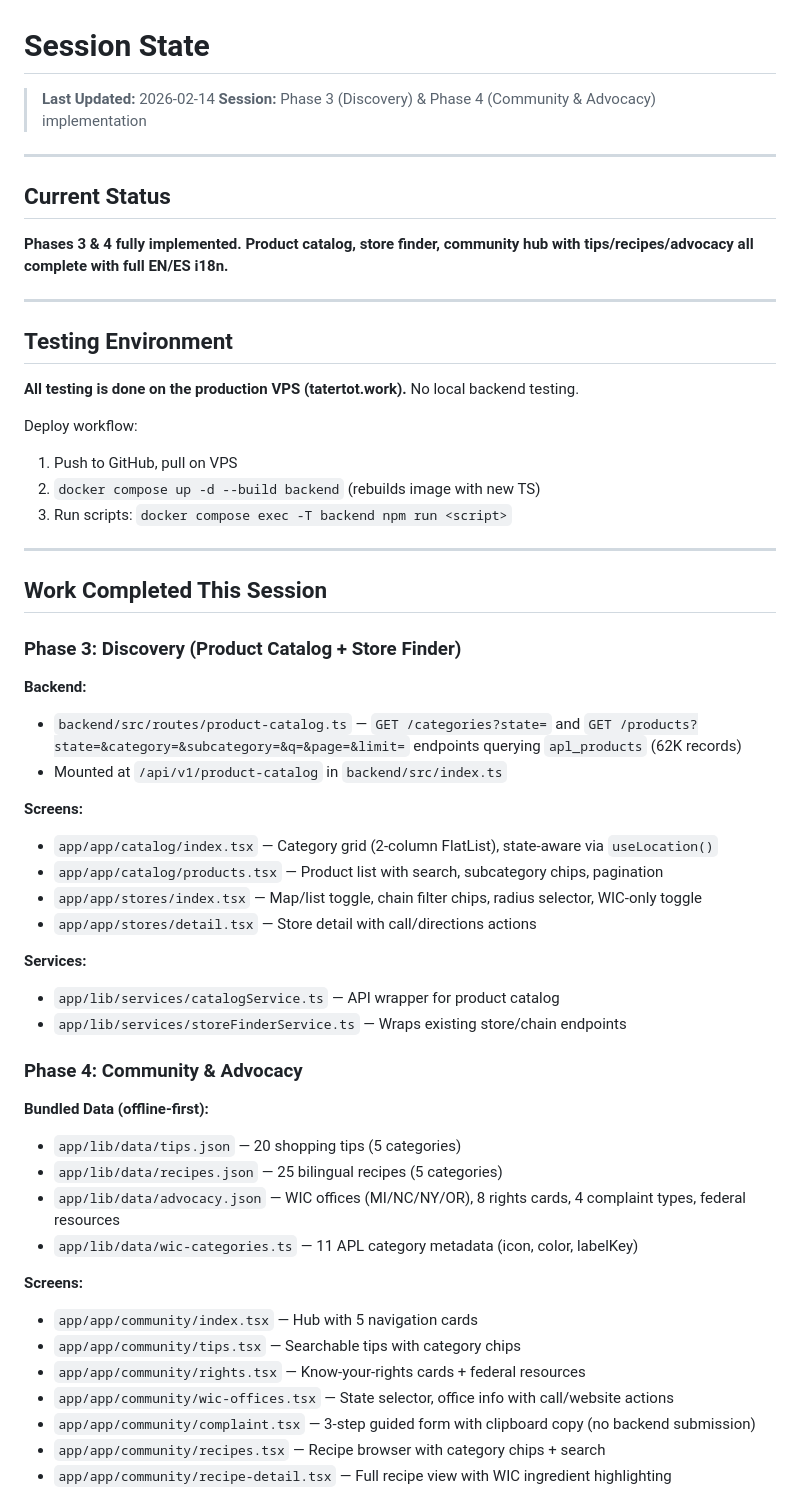
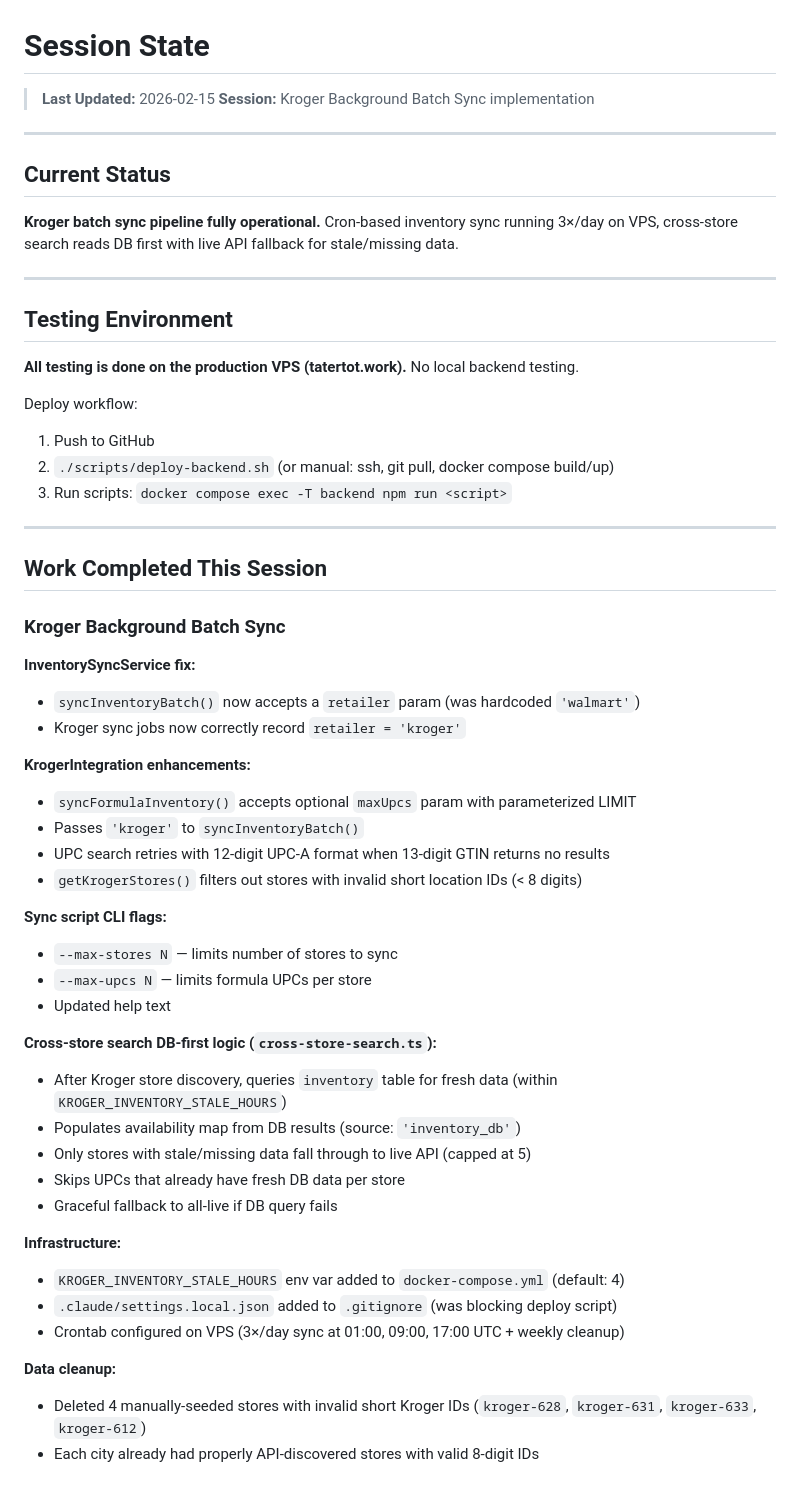
Before and after one commit to MrMosesMichael/wic-benefits-app, a Markdown page: .claude/SESSION_STATE.md, the part around one of its changes. GitHub-like rendering.

```diff
--- a/.claude/SESSION_STATE.md
+++ b/.claude/SESSION_STATE.md
@@ -1,13 +1,13 @@
 # Session State
 
-> **Last Updated:** 2026-02-14
-> **Session:** Phase 3 (Discovery) & Phase 4 (Community & Advocacy) implementation
+> **Last Updated:** 2026-02-15
+> **Session:** Kroger Background Batch Sync implementation
 
 ---
 
 ## Current Status
 
-**Phases 3 & 4 fully implemented. Product catalog, store finder, community hub with tips/recipes/advocacy all complete with full EN/ES i18n.**
+**Kroger batch sync pipeline fully operational.** Cron-based inventory sync running 3×/day on VPS, cross-store search reads DB first with live API fallback for stale/missing data.
 
 ---
 
@@ -16,44 +16,44 @@
 **All testing is done on the production VPS (tatertot.work).** No local backend testing.
 
 Deploy workflow:
-1. Push to GitHub, pull on VPS
-2. `docker compose up -d --build backend` (rebuilds image with new TS)
+1. Push to GitHub
+2. `./scripts/deploy-backend.sh` (or manual: ssh, git pull, docker compose build/up)
 3. Run scripts: `docker compose exec -T backend npm run <script>`
 
 ---
 
 ## Work Completed This Session
 
-### Phase 3: Discovery (Product Catalog + Store Finder)
+### Kroger Background Batch Sync
 
-**Backend:**
-- `backend/src/routes/product-catalog.ts` — `GET /categories?state=` and `GET /products?state=&category=&subcategory=&q=&page=&limit=` endpoints querying `apl_products` (62K records)
-- Mounted at `/api/v1/product-catalog` in `backend/src/index.ts`
+**InventorySyncService fix:**
+- `syncInventoryBatch()` now accepts a `retailer` param (was hardcoded `'walmart'`)
+- Kroger sync jobs now correctly record `retailer = 'kroger'`
 
-**Screens:**
-- `app/app/catalog/index.tsx` — Category grid (2-column FlatList), state-aware via `useLocation()`
-- `app/app/catalog/products.tsx` — Product list with search, subcategory chips, pagination
-- `app/app/stores/index.tsx` — Map/list toggle, chain filter chips, radius selector, WIC-only toggle
-- `app/app/stores/detail.tsx` — Store detail with call/directions actions
+**KrogerIntegration enhancements:**
+- `syncFormulaInventory()` accepts optional `maxUpcs` param with parameterized LIMIT
+- Passes `'kroger'` to `syncInventoryBatch()`
+- UPC search retries with 12-digit UPC-A format when 13-digit GTIN returns no results
+- `getKrogerStores()` filters out stores with invalid short location IDs (< 8 digits)
 
-**Services:**
-- `app/lib/services/catalogService.ts` — API wrapper for product catalog
-- `app/lib/services/storeFinderService.ts` — Wraps existing store/chain endpoints
+**Sync script CLI flags:**
+- `--max-stores N` — limits number of stores to sync
+- `--max-upcs N` — limits formula UPCs per store
+- Updated help text
 
-### Phase 4: Community & Advocacy
+**Cross-store search DB-first logic (`cross-store-search.ts`):**
+- After Kroger store discovery, queries `inventory` table for fresh data (within `KROGER_INVENTORY_STALE_HOURS`)
+- Populates availability map from DB results (source: `'inventory_db'`)
+- Only stores with stale/missing data fall through to live API (capped at 5)
+- Skips UPCs that already have fresh DB data per store
+- Graceful fallback to all-live if DB query fails
 
-**Bundled Data (offline-first):**
-- `app/lib/data/tips.json` — 20 shopping tips (5 categories)
-- `app/lib/data/recipes.json` — 25 bilingual recipes (5 categories)
-- `app/lib/data/advocacy.json` — WIC offices (MI/NC/NY/OR), 8 rights cards, 4 complaint types, federal resources
-- `app/lib/data/wic-categories.ts` — 11 APL category metadata (icon, color, labelKey)
+**Infrastructure:**
+- `KROGER_INVENTORY_STALE_HOURS` env var added to `docker-compose.yml` (default: 4)
+- `.claude/settings.local.json` added to `.gitignore` (was blocking deploy script)
+- Crontab configured on VPS (3×/day sync at 01:00, 09:00, 17:00 UTC + weekly cleanup)
 
-**Screens:**
-- `app/app/community/index.tsx` — Hub with 5 navigation cards
-- `app/app/community/tips.tsx` — Searchable tips with category chips
-- `app/app/community/rights.tsx` — Know-your-rights cards + federal resources
-- `app/app/community/wic-offices.tsx` — State selector, office info with call/website actions
-- `app/app/community/complaint.tsx` — 3-step guided form with clipboard copy (no backend submission)
-- `app/app/community/recipes.tsx` — Recipe browser with category chips + search
-- `app/app/community/recipe-detail.tsx` — Full recipe view with WIC ingredient highlighting
+**Data cleanup:**
+- Deleted 4 manually-seeded stores with invalid short Kroger IDs (`kroger-628`, `kroger-631`, `kroger-633`, `kroger-612`)
+- Each city already had properly API-discovered stores with valid 8-digit IDs
 
```
Also changed, not shown: other parts of .claude/SESSION_STATE.md (+23 -40 lines), CHANGELOG.md (+44 -0 lines).
